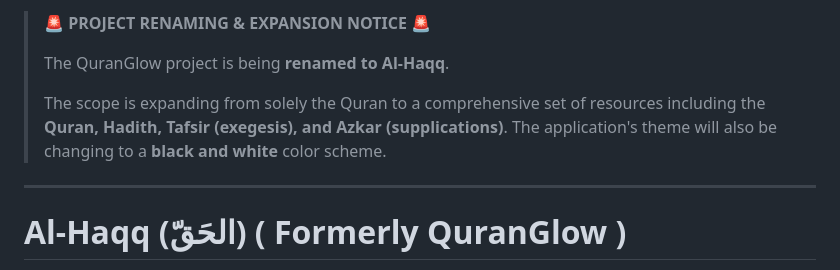
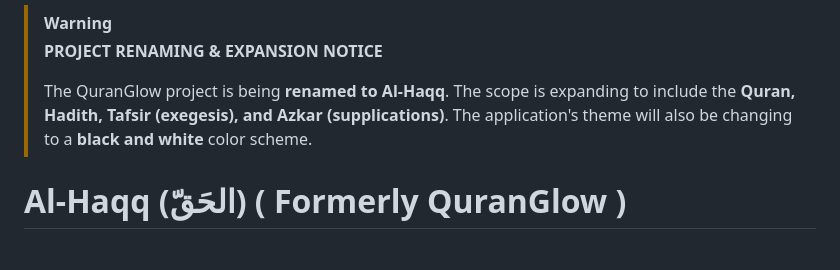
Before and after one commit to annuaicoder/QuranGlow, a Markdown page: README.md, the part around the change. Rendered like a GitHub page.

```diff
--- a/README.md
+++ b/README.md
@@ -1,10 +1,8 @@
-> 🚨 **PROJECT RENAMING & EXPANSION NOTICE** 🚨
+> [!WARNING]
+> **PROJECT RENAMING & EXPANSION NOTICE**
 >
-> The QuranGlow project is being **renamed to Al-Haqq**.
->
-> The scope is expanding from solely the Quran to a comprehensive set of resources including the **Quran, Hadith, Tafsir (exegesis), and Azkar (supplications)**. The application's theme will also be changing to a **black and white** color scheme.
+> The QuranGlow project is being **renamed to Al-Haqq**. The scope is expanding to include the **Quran, Hadith, Tafsir (exegesis), and Azkar (supplications)**. The application's theme will also be changing to a **black and white** color scheme.
 
----
 
 
 # Al-Haqq (الحَقّ) ( Formerly QuranGlow )
```
